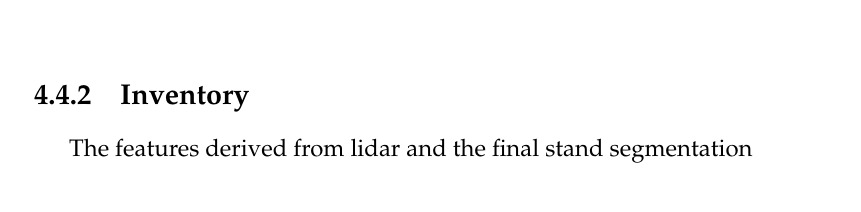
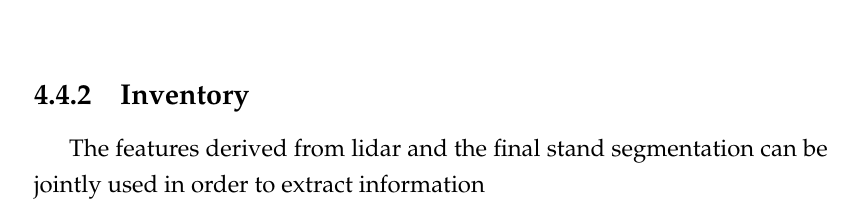
Before and after one commit to cdechesne/thesis, a LaTeX thesis (v4_backup/main.tex, which reads v4_backup/Chapters/Chapter3.tex): part of page 99 of 156, cut so that both start at the same text. Compiled offline with pdfLaTeX.

Commit message:
Commit folder 01-09-2017 16:05:00

```diff
--- a/v4_backup/Chapters/Chapter3.tex
+++ b/v4_backup/Chapters/Chapter3.tex
@@ -1111,7 +1111,7 @@ In case of major change, the decision can be taken to keep the original forest L
 \end{figure}
 
 \subsection{Inventory}
-The features derived from lidar and the final stand segmentation
+The features derived from lidar and the final stand segmentation can be jointly used in order to extract information
 
 %----------------------------------------------------------------------------------------
 
```
